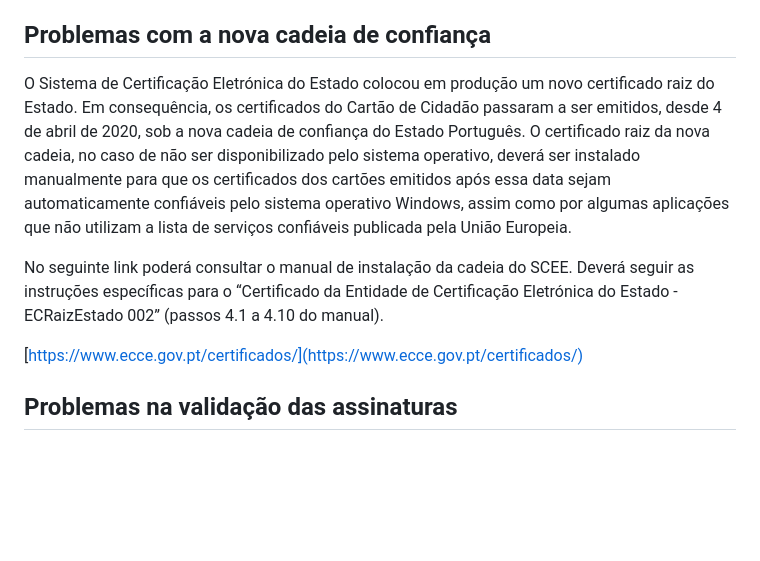
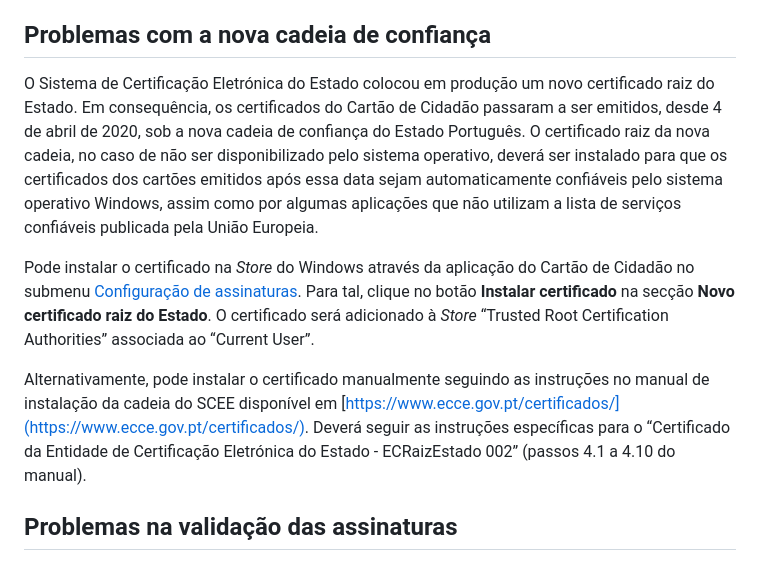
Before and after one commit to amagovpt/docs.autenticacao.gov, a Markdown page: user_manual.md, the part around the change printed below. Drawn GitHub-style; blank space fills up the shorter version.

```diff
--- a/user_manual.md
+++ b/user_manual.md
@@ -1384,11 +1386,11 @@ Uma causa que pode causar problemas está relacionado com a placa gráfica do co
 
 ## Problemas com a nova cadeia de confiança
 
-O Sistema de Certificação Eletrónica do Estado colocou em produção um novo certificado raiz do Estado. Em consequência, os certificados do Cartão de Cidadão passaram a ser emitidos, desde 4 de abril de 2020, sob a nova cadeia de confiança do Estado Português. O certificado raiz da nova cadeia, no caso de não ser disponibilizado pelo sistema operativo, deverá ser instalado manualmente para que os certificados dos cartões emitidos após essa data sejam automaticamente confiáveis pelo sistema operativo Windows, assim como por algumas aplicações que não utilizam a lista de serviços confiáveis publicada pela União Europeia.
-
-No seguinte link poderá consultar o manual de instalação da cadeia do SCEE. Deverá seguir as instruções específicas para o “Certificado da Entidade de Certificação Eletrónica do Estado - ECRaizEstado 002” (passos 4.1 a 4.10 do manual).
-
-[https://www.ecce.gov.pt/certificados/](https://www.ecce.gov.pt/certificados/)
+O Sistema de Certificação Eletrónica do Estado colocou em produção um novo certificado raiz do Estado. Em consequência, os certificados do Cartão de Cidadão passaram a ser emitidos, desde 4 de abril de 2020, sob a nova cadeia de confiança do Estado Português. O certificado raiz da nova cadeia, no caso de não ser disponibilizado pelo sistema operativo, deverá ser instalado para que os certificados dos cartões emitidos após essa data sejam automaticamente confiáveis pelo sistema operativo Windows, assim como por algumas aplicações que não utilizam a lista de serviços confiáveis publicada pela União Europeia.
+
+Pode instalar o certificado na *Store* do Windows através da aplicação do Cartão de Cidadão no submenu [Configuração de assinaturas](#configuração-de-assinaturas). Para tal, clique no botão **Instalar certificado** na secção **Novo certificado raiz do Estado**. O certificado será adicionado à *Store* “Trusted Root Certification Authorities” associada ao “Current User”.
+
+Alternativamente, pode instalar o certificado manualmente seguindo as instruções no manual de instalação da cadeia do SCEE disponível em [https://www.ecce.gov.pt/certificados/](https://www.ecce.gov.pt/certificados/). Deverá seguir as instruções específicas para o “Certificado da Entidade de Certificação Eletrónica do Estado - ECRaizEstado 002” (passos 4.1 a 4.10 do manual).
 
 ## Problemas na validação das assinaturas
 
```
Also changed, not shown: other parts of user_manual.md (+2 -0 lines), Pictures/Autenticacao.Gov_configuracao_assinaturas.png.
